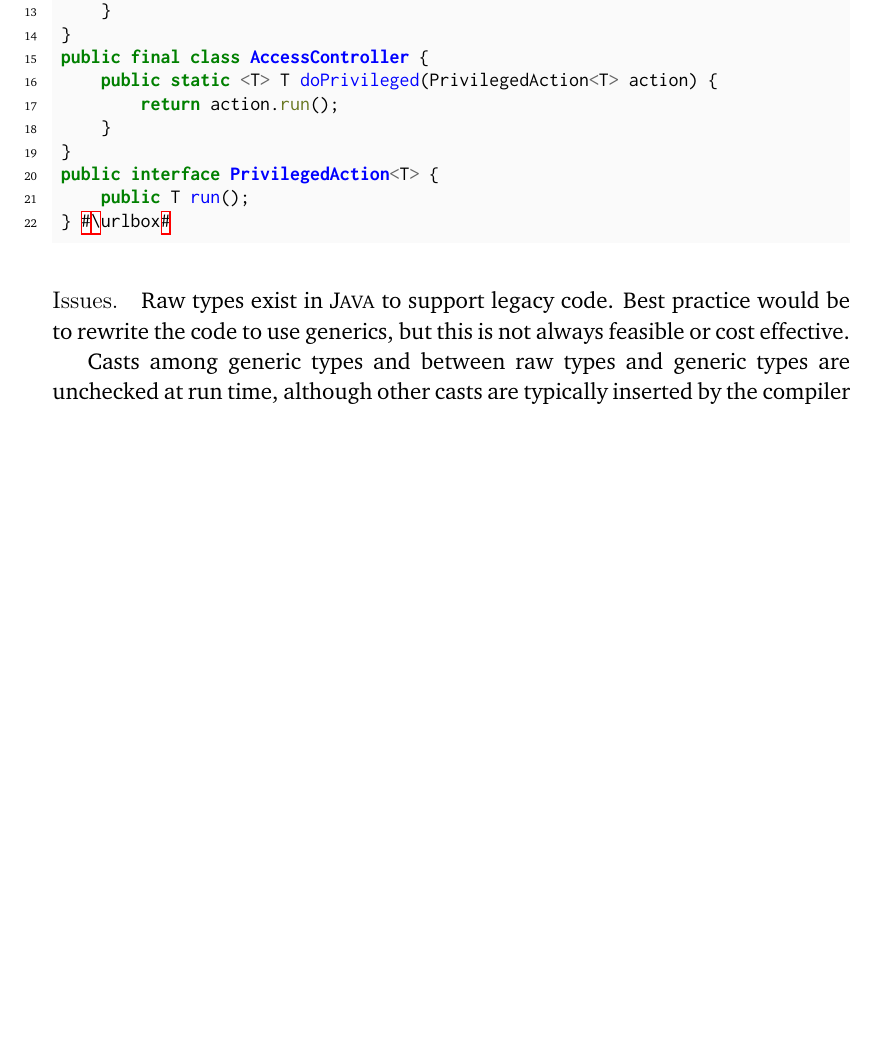
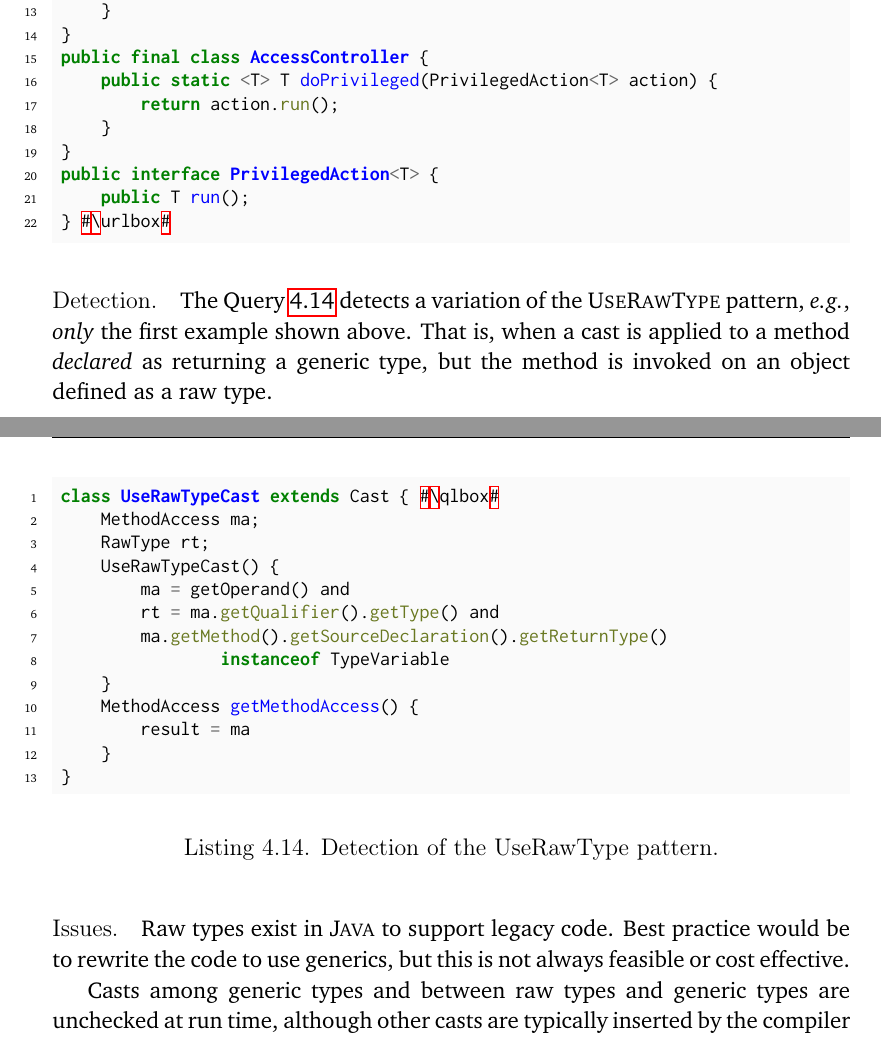
Before and after one commit to acuarica/phd-thesis, a LaTeX thesis (phd-thesis.tex, which reads chapters/casts/patterns/UseRawType.tex): part of page 99 of 176 before the commit and two parts of pages 99 and 100 of 176 after it, the two joined at a grey line, cut so that both start at the same text, the shorter picture padded with empty space. Compiled offline with pdfLaTeX.

Commit message:
UseRawType detection.

```diff
--- a/chapters/casts/patterns/UseRawType.tex
+++ b/chapters/casts/patterns/UseRawType.tex
@@ -76,6 +76,32 @@ public interface PrivilegedAction<T> {
 \end{minted}
 
 
+\detection{}
+The Query~\ref{lst:casts:detection:userawtype} detects a variation of the \thisp{} pattern, \eg{}, \emph{only} the first example shown above.
+That is, when a cast is applied to a method \emph{declared} as returning a generic type,
+but the method is invoked on an object defined as a raw type.
+
+\begin{listing}
+\begin{minted}{java}
+class UseRawTypeCast extends Cast { #\qlbox#
+	MethodAccess ma;
+	RawType rt;
+	UseRawTypeCast() {
+		ma = getOperand() and
+		rt = ma.getQualifier().getType() and
+		ma.getMethod().getSourceDeclaration().getReturnType()
+				instanceof TypeVariable
+	}
+	MethodAccess getMethodAccess() {
+		result = ma
+	}
+}
+\end{minted}
+\caption{Detection of the \thisp{} pattern.}
+\label{lst:casts:detection:userawtype}
+\end{listing}
+
+
 \issues{}
 Raw types exist in \java{} to support legacy code.
 Best practice would be to rewrite the code to use generics,
```
